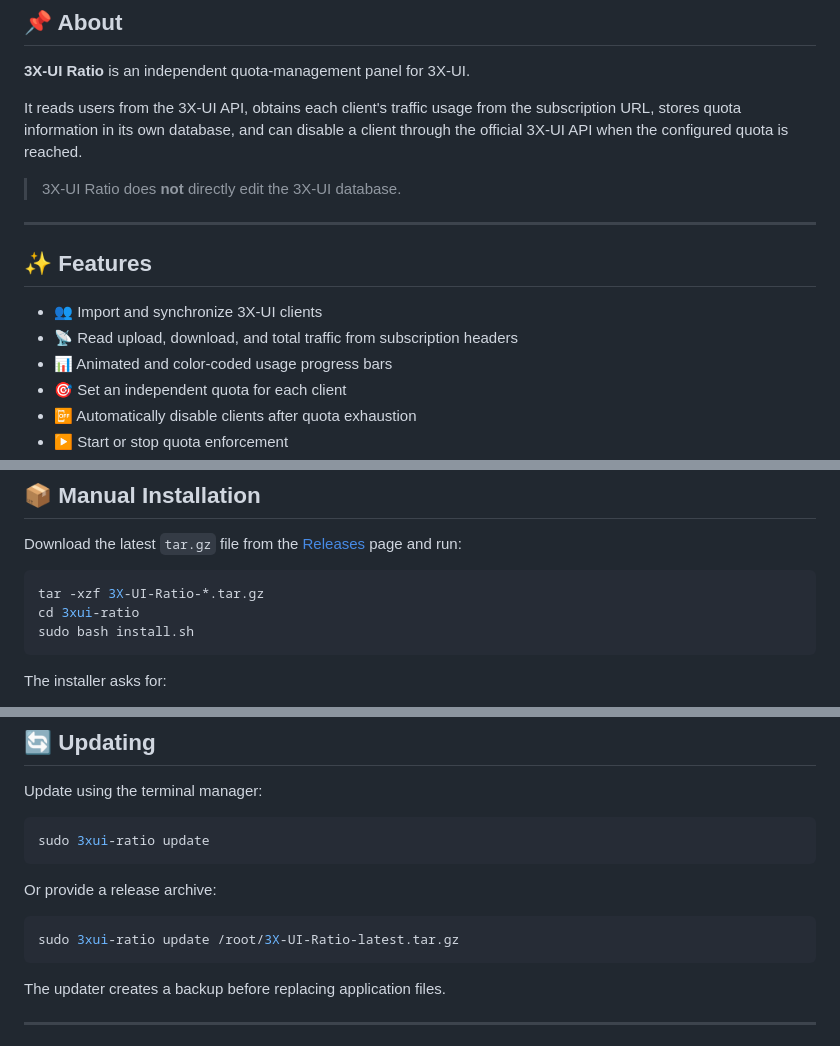
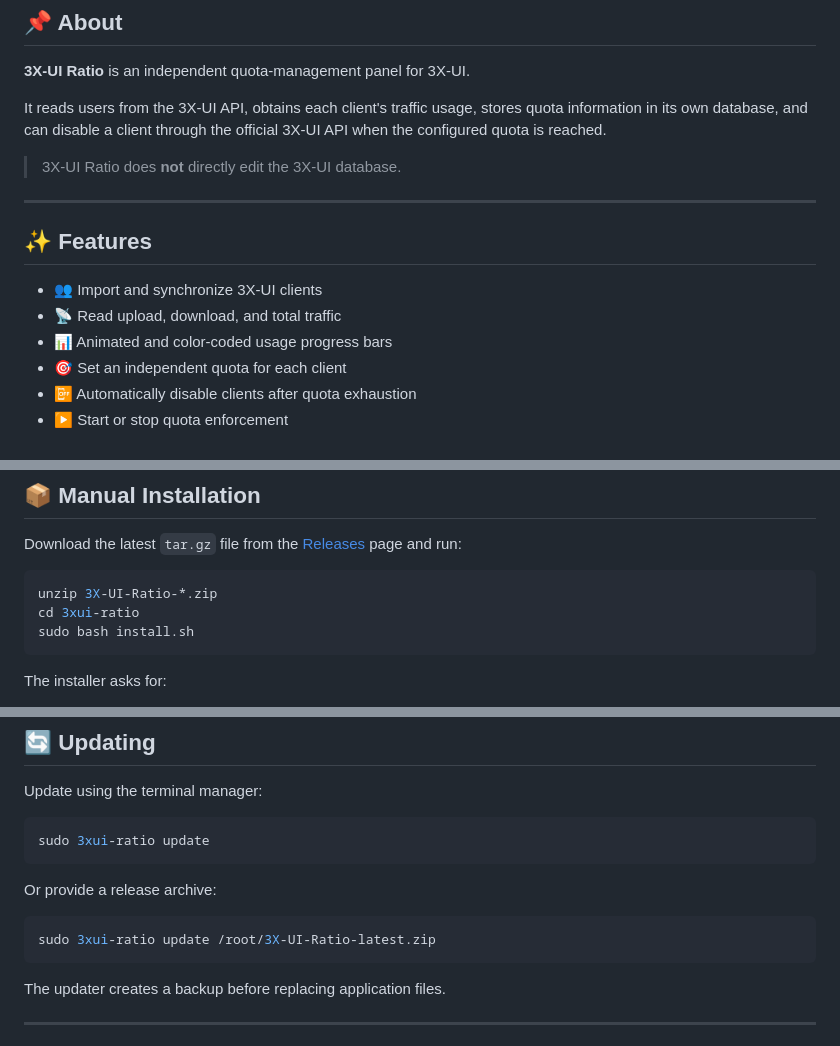
Before and after one commit to rezakhosh78/3X-UI-Ratio, a Markdown page: README.md, 3 parts joined by grey strips. GitHub-like rendering.

````diff
--- a/README.md
+++ b/README.md
@@ -21,7 +21,7 @@
 
 **3X-UI Ratio** is an independent quota-management panel for 3X-UI.
 
-It reads users from the 3X-UI API, obtains each client's traffic usage from the subscription URL, stores quota information in its own database, and can disable a client through the official 3X-UI API when the configured quota is reached.
+It reads users from the 3X-UI API, obtains each client's traffic usage, stores quota information in its own database, and can disable a client through the official 3X-UI API when the configured quota is reached.
 
 > 3X-UI Ratio does **not** directly edit the 3X-UI database.
 
@@ -30,7 +30,7 @@ It reads users from the 3X-UI API, obtains each client's traffic usage from the
 ## ✨ Features
 
 - 👥 Import and synchronize 3X-UI clients
-- 📡 Read upload, download, and total traffic from subscription headers
+- 📡 Read upload, download, and total traffic
 - 📊 Animated and color-coded usage progress bars
 - 🎯 Set an independent quota for each client
 - 📴 Automatically disable clients after quota exhaustion
@@ -117,7 +116,7 @@ sudo bash -c "$(curl -fsSL https://raw.githubusercontent.com/rezakhosh78/3x-ui-R
 Download the latest `tar.gz` file from the [Releases](https://github.com/rezakhosh78/3x-ui-Ratio/releases) page and run:
 
 ```bash
-tar -xzf 3X-UI-Ratio-*.tar.gz
+unzip 3X-UI-Ratio-*.zip
 cd 3xui-ratio
 sudo bash install.sh
 ```
@@ -261,7 +260,7 @@ sudo 3xui-ratio update
 Or provide a release archive:
 
 ```bash
-sudo 3xui-ratio update /root/3X-UI-Ratio-latest.tar.gz
+sudo 3xui-ratio update /root/3X-UI-Ratio-latest.zip
 ```
 
 The updater creates a backup before replacing application files.
````
Also changed, not shown: other parts of README.md (+0 -1 lines).
